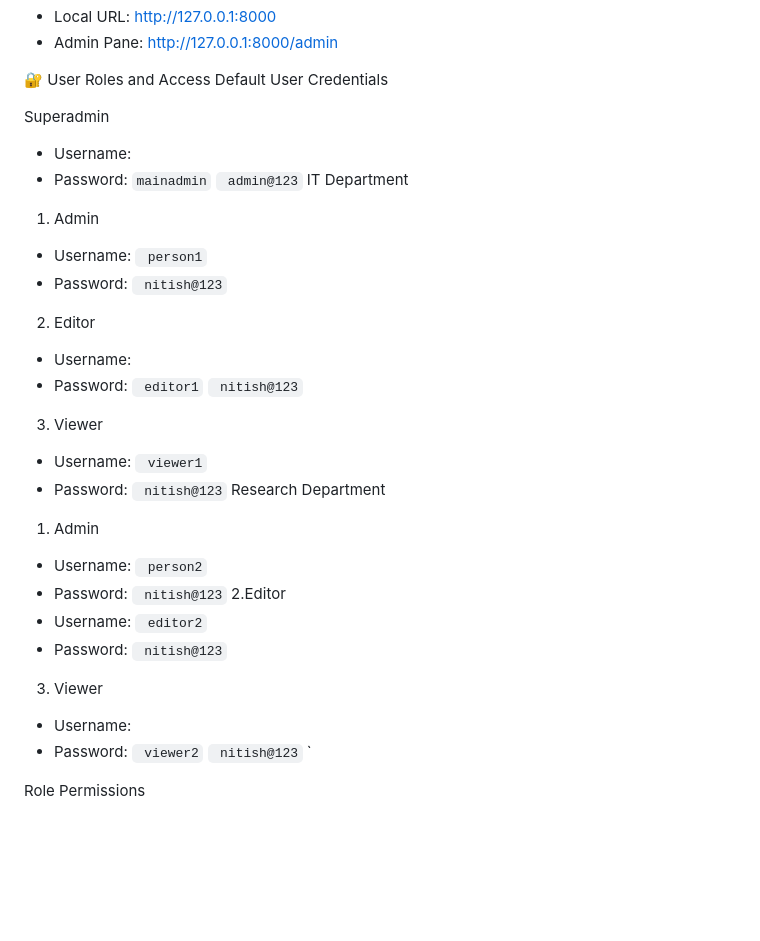
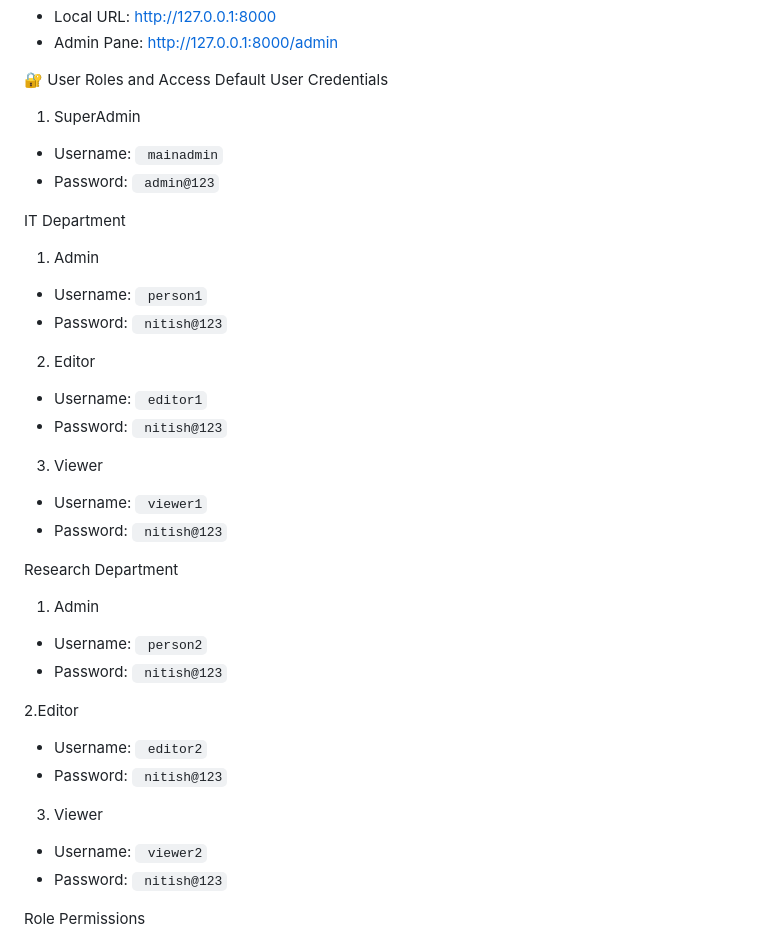
Before and after one commit to Nitishgithub2005/Multi-Organization-Management-System, a Markdown page: README.md, the part around the change. Rendered like a GitHub page; blank space fills up the shorter version.

```diff
--- a/README.md
+++ b/README.md
@@ -142,14 +142,14 @@ python manage.py runserver
 🔐 User Roles and Access
 Default User Credentials
 
-Superadmin
+1. SuperAdmin
 - Username:
+`
+mainadmin`
 - Password:
 `
-mainadmin
-`
-`
 admin@123`
+
 IT Department
 1. Admin
 - Username:
@@ -160,9 +160,9 @@ person1`
 nitish@123`
 2. Editor
 - Username:
-- Password:
 `
 editor1`
+- Password:
 `
 nitish@123`
 3. Viewer
@@ -172,6 +172,7 @@ viewer1`
 - Password:
 `
 nitish@123`
+
 Research Department
 1. Admin
 - Username:
@@ -180,6 +181,7 @@ person2`
 - Password:
 `
 nitish@123`
+
 2.Editor
 - Username:
 `
@@ -189,12 +191,12 @@ editor2`
 nitish@123`
 3. Viewer
 - Username:
+`
+viewer2`
 - Password:
 `
-viewer2`
-`
 nitish@123`
-  `
+
 
 Role Permissions
 - Admin: Full system access, can add/edit users and organizations
```
